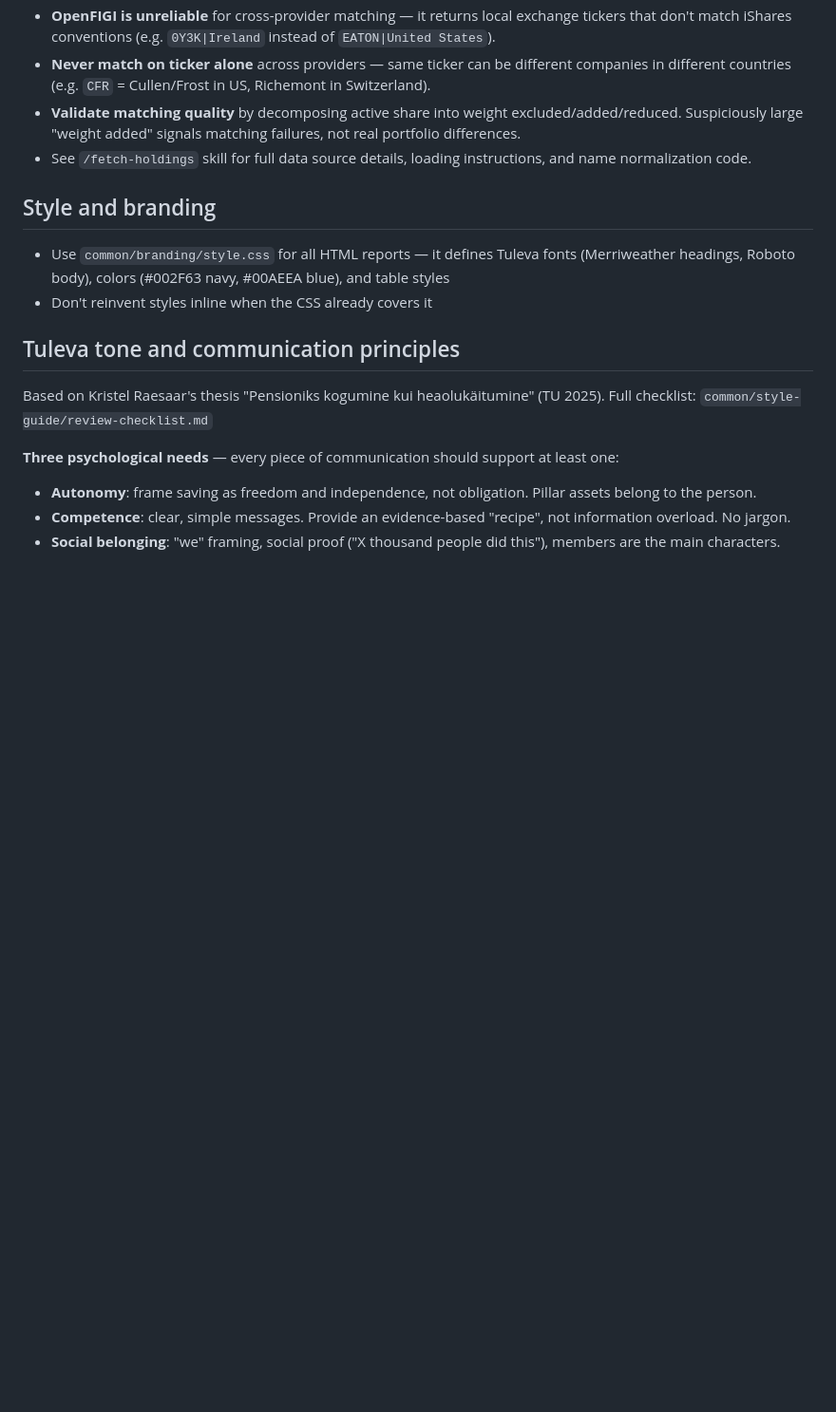
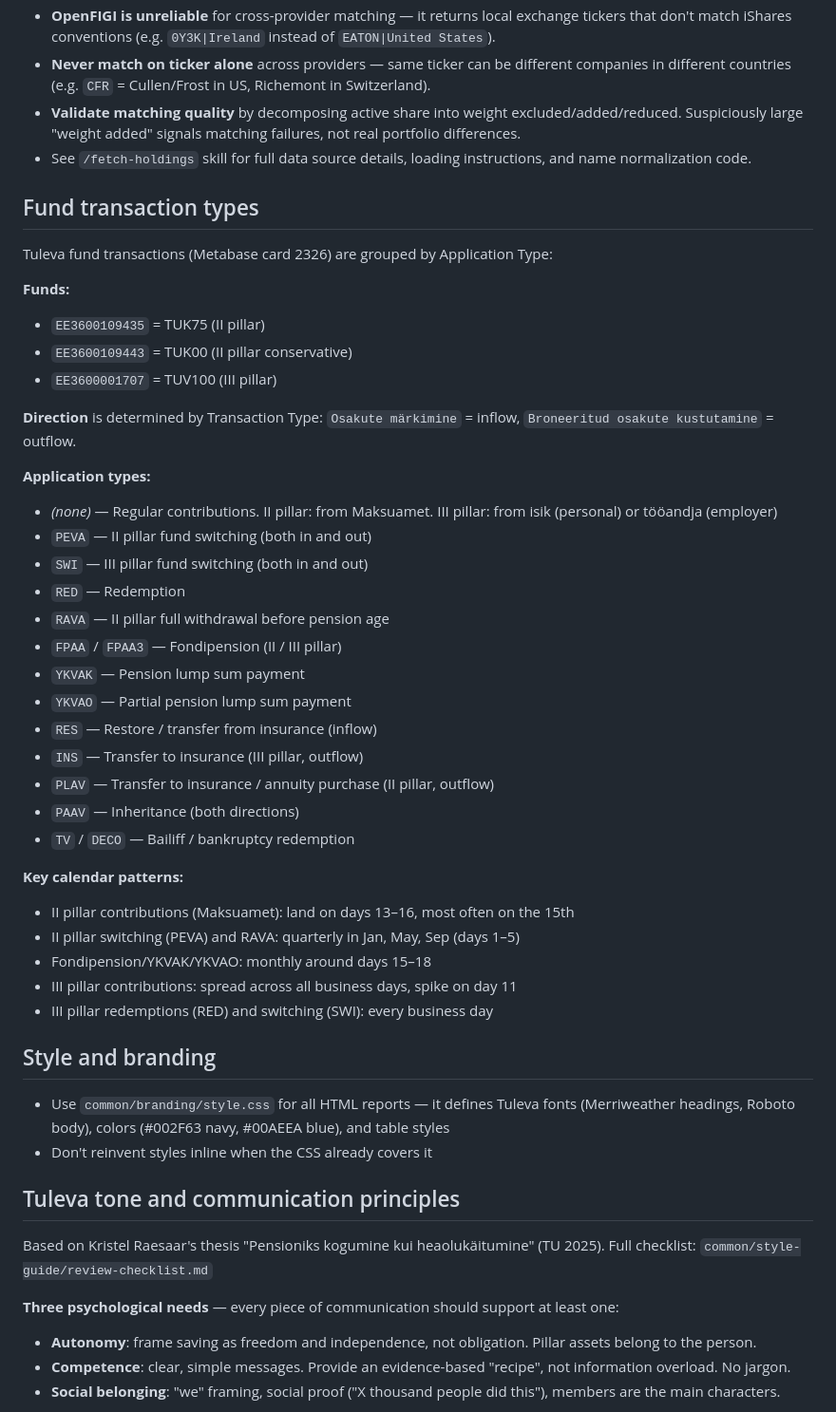
Before and after one commit to TulevaEE/reporting-engine, a Markdown page: CLAUDE.md, the part around the change. Shown at 95% size. Rendered like a GitHub page; blank space fills up the shorter version.

Commit message:
Add fund transaction types reference to CLAUDE.md
Co-Authored-By: Claude Opus 4.6 <noreply@anthropic.com>

```diff
--- a/CLAUDE.md
+++ b/CLAUDE.md
@@ -48,6 +48,39 @@ Reporting tools for Tuleva investment funds. These are both internal and externa
 - **Validate matching quality** by decomposing active share into weight excluded/added/reduced. Suspiciously large "weight added" signals matching failures, not real portfolio differences.
 - See `/fetch-holdings` skill for full data source details, loading instructions, and name normalization code.
 
+## Fund transaction types
+
+Tuleva fund transactions (Metabase card 2326) are grouped by Application Type:
+
+**Funds:**
+- `EE3600109435` = TUK75 (II pillar)
+- `EE3600109443` = TUK00 (II pillar conservative)
+- `EE3600001707` = TUV100 (III pillar)
+
+**Direction** is determined by Transaction Type: `Osakute märkimine` = inflow, `Broneeritud osakute kustutamine` = outflow.
+
+**Application types:**
+- *(none)* — Regular contributions. II pillar: from Maksuamet. III pillar: from isik (personal) or tööandja (employer)
+- `PEVA` — II pillar fund switching (both in and out)
+- `SWI` — III pillar fund switching (both in and out)
+- `RED` — Redemption
+- `RAVA` — II pillar full withdrawal before pension age
+- `FPAA` / `FPAA3` — Fondipension (II / III pillar)
+- `YKVAK` — Pension lump sum payment
+- `YKVAO` — Partial pension lump sum payment
+- `RES` — Restore / transfer from insurance (inflow)
+- `INS` — Transfer to insurance (III pillar, outflow)
+- `PLAV` — Transfer to insurance / annuity purchase (II pillar, outflow)
+- `PAAV` — Inheritance (both directions)
+- `TV` / `DECO` — Bailiff / bankruptcy redemption
+
+**Key calendar patterns:**
+- II pillar contributions (Maksuamet): land on days 13–16, most often on the 15th
+- II pillar switching (PEVA) and RAVA: quarterly in Jan, May, Sep (days 1–5)
+- Fondipension/YKVAK/YKVAO: monthly around days 15–18
+- III pillar contributions: spread across all business days, spike on day 11
+- III pillar redemptions (RED) and switching (SWI): every business day
+
 ## Style and branding
 
 - Use `common/branding/style.css` for all HTML reports — it defines Tuleva fonts (Merriweather headings, Roboto body), colors (#002F63 navy, #00AEEA blue), and table styles
```
